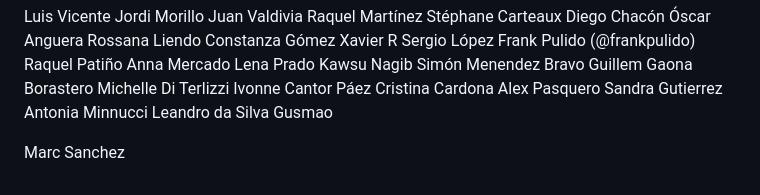
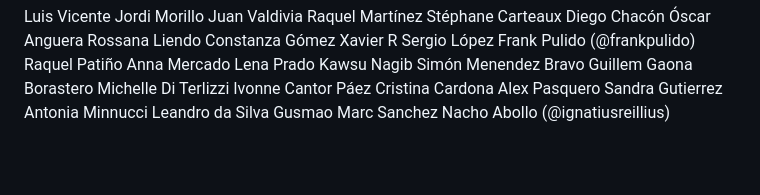
Before and after one commit to IT-Academy-BCN/ita-wiki-monorepo, a Markdown page: backend/README.md, the part around the change. Drawn GitHub-style; blank space fills up the shorter version.

Commit message:
Onboarding update

```diff
--- a/backend/README.md
+++ b/backend/README.md
@@ -92,5 +92,5 @@ Alex Pasquero
 Sandra Gutierrez
 Antonia Minnucci
 Leandro da Silva Gusmao
-
 Marc Sanchez
+Nacho Abollo (@ignatiusreillius)
```
